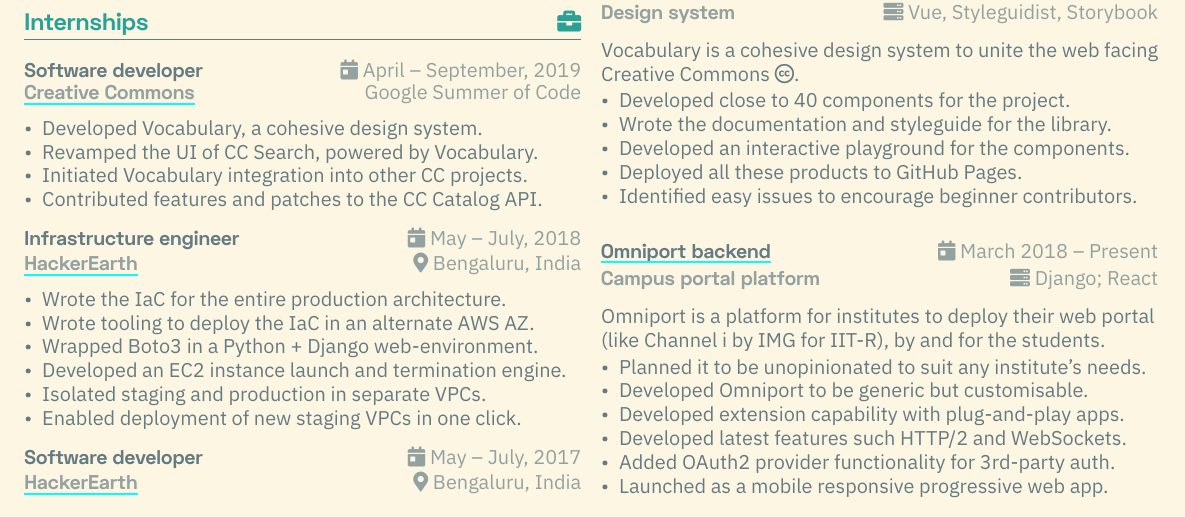
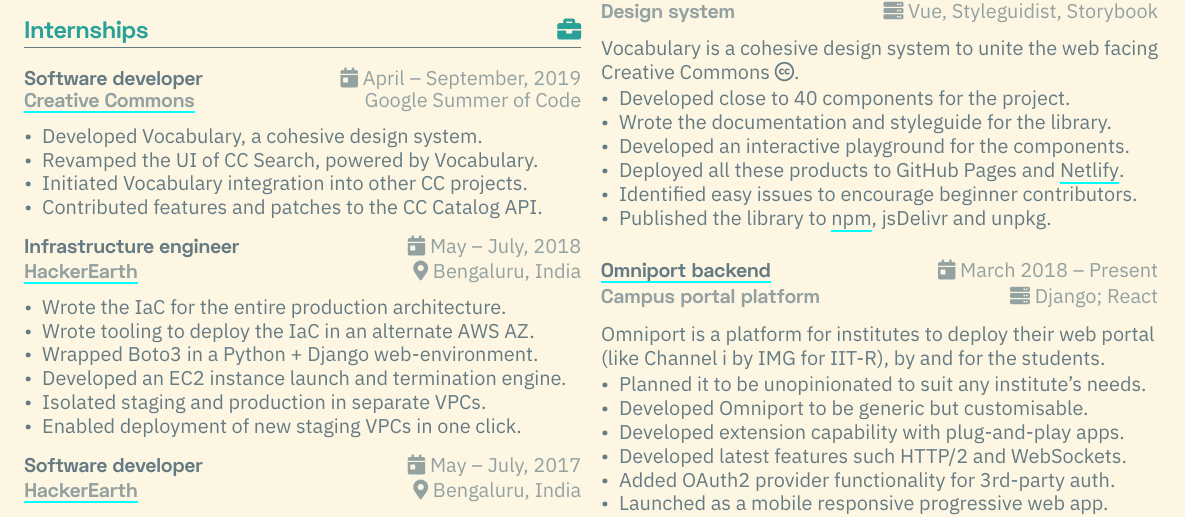
Before and after one commit to dhruvkb/resume, a LaTeX CV (resume.tex, which reads sections/opensource.tex): part of the page, cut so that both start at the same text. Compiled offline with XeLaTeX.

Commit message:
Update text for Vocabulary

```diff
--- a/sections/opensource.tex
+++ b/sections/opensource.tex
@@ -15,8 +15,9 @@
     \item Developed close to 40 components for the project.
     \item Wrote the documentation and styleguide for the library.
     \item Developed an interactive playground for the components.
-    \item Deployed all these products to GitHub Pages.
+    \item Deployed all these products to GitHub Pages and \href{https://cc-vocabulary.netlify.com}{Netlify}.
     \item Identified easy issues to encourage beginner contributors.
+    \item Published the library to \href{https://www.npmjs.com/package/@creativecommons/vocabulary}{npm}, jsDelivr and unpkg.
   \end{itemize}
 }
 
```
